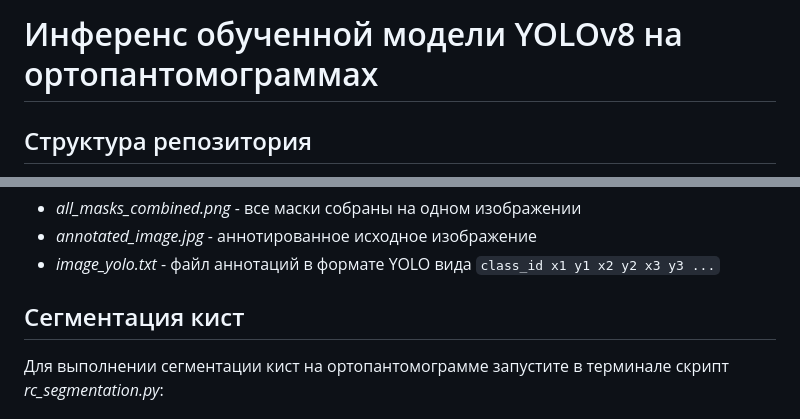
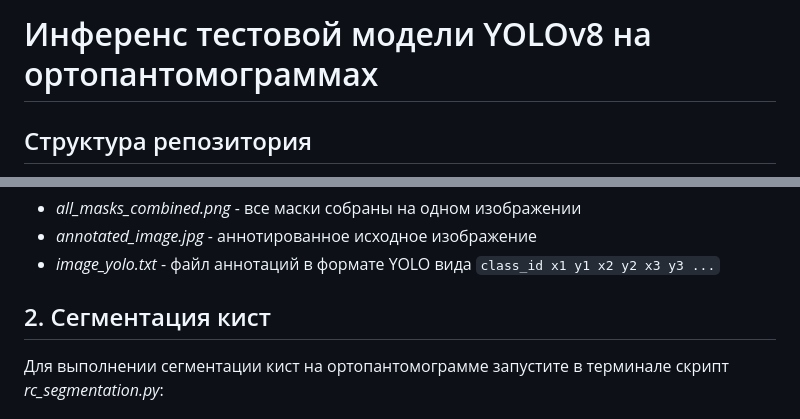
Before and after one commit to drSever/tests, a Markdown page: README.md, 2 parts joined by grey strips. GitHub-like rendering.

```diff
--- a/README.md
+++ b/README.md
@@ -1,4 +1,4 @@
-# Инференс обученной модели YOLOv8 на ортопантомограммах
+# Инференс тестовой модели YOLOv8 на ортопантомограммах
 
 ## Структура репозитория
 - `/model`  - каталог с обученными моделями
@@ -38,7 +38,7 @@
 - *annotated_image.jpg* - аннотированное исходное изображение
 - *image_yolo.txt* - файл аннотаций в формате YOLO вида `class_id x1 y1 x2 y2 x3 y3 ...`
 
-## Сегментация кист
+## 2. Сегментация кист
 
 Для выполнении сегментации кист на ортопантомограмме запустите в терминале скрипт *rc_segmentation.py*:
 
```
